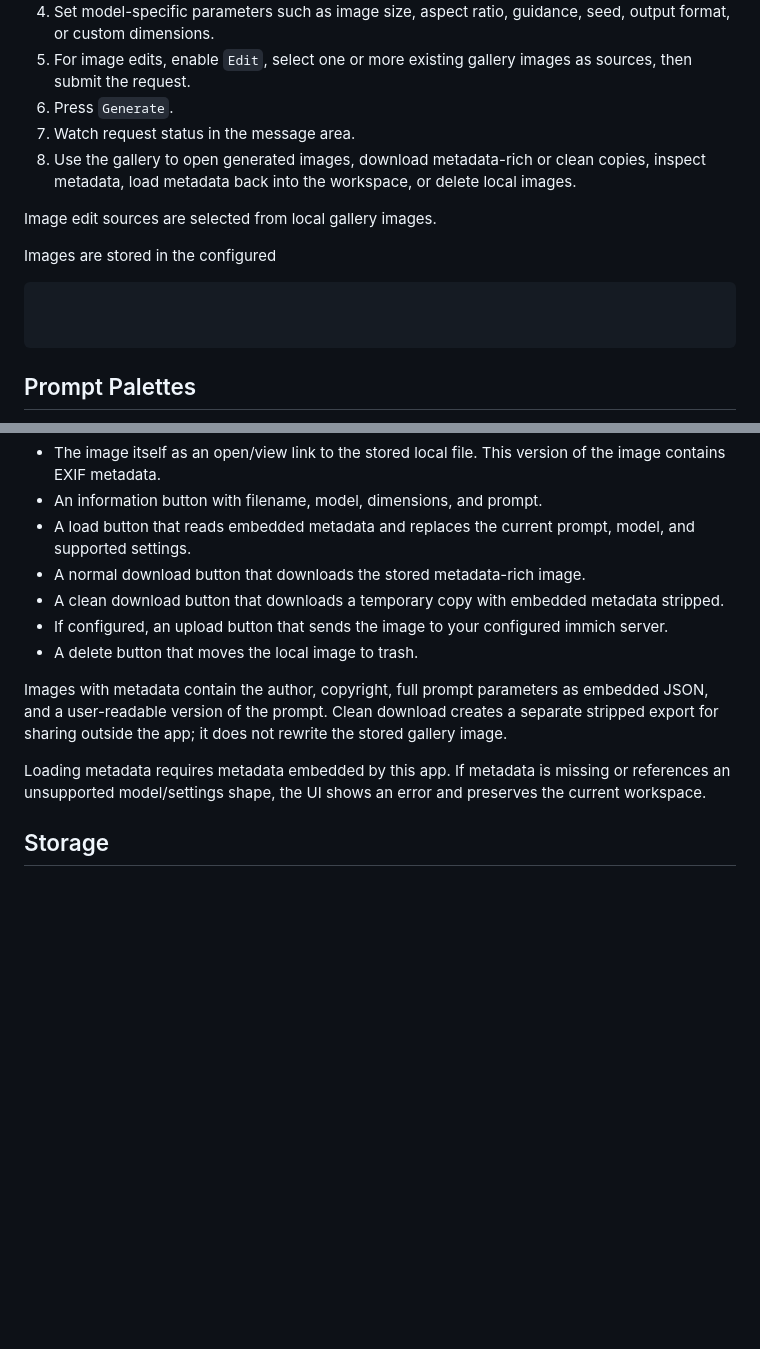
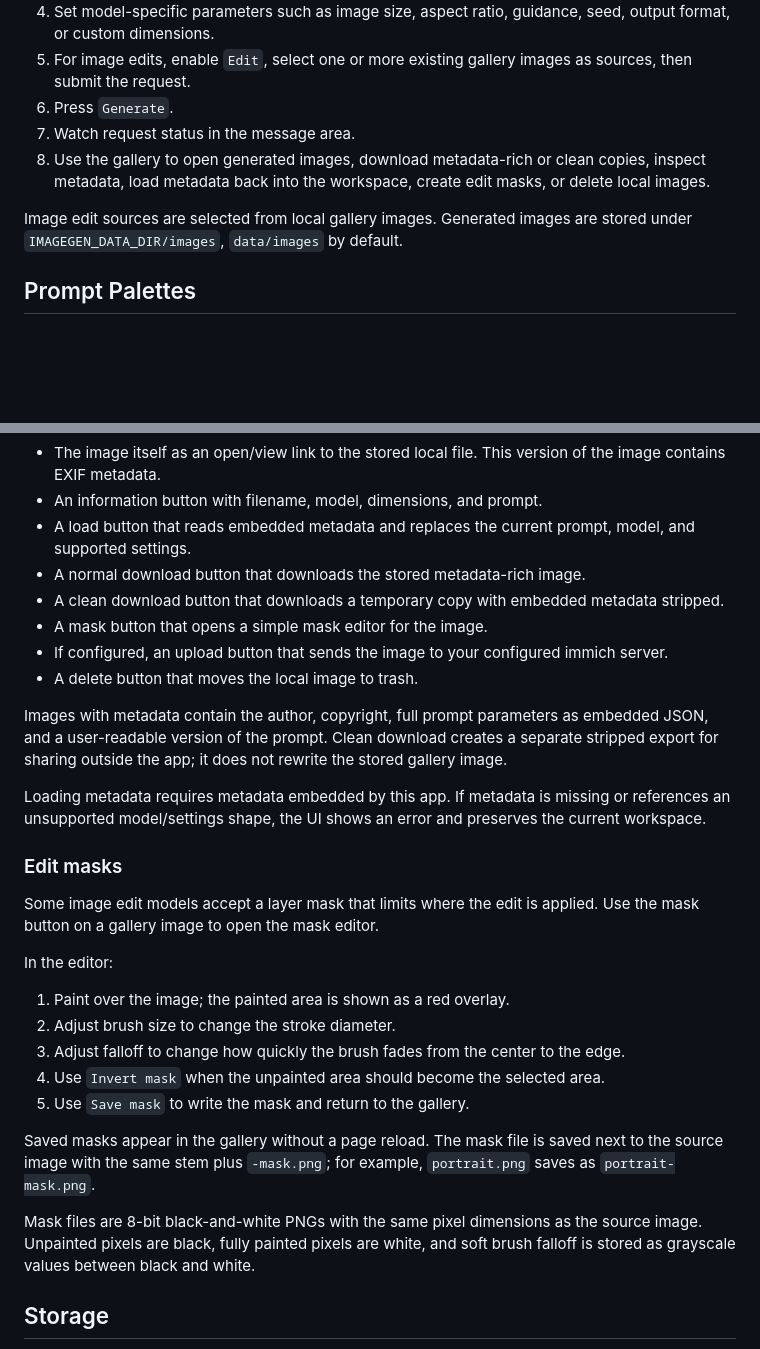
Before and after one commit to zoec98/imagegen-replicate, a Markdown page: README.md, 2 parts joined by grey strips. Drawn GitHub-style; blank space fills up the shorter version.

Commit message:
Ticket 9: Document Mask Workflow
Goal: Explain the new mask creation workflow to users.

Scope:

- Update README user workflow with mask creation steps.
- Mention that masks are saved next to gallery images as `-mask.png`.
- Mention that masks are 8-bit black-and-white PNGs suitable for models that accept masks.
- Keep contributor implementation notes out of README.

````diff
--- a/README.md
+++ b/README.md
@@ -131,15 +131,10 @@ It will notice if the application has updated and will ask you to reload if it i
 5. For image edits, enable `Edit`, select one or more existing gallery images as sources, then submit the request.
 6. Press `Generate`.
 7. Watch request status in the message area.
-8. Use the gallery to open generated images, download metadata-rich or clean copies, inspect metadata, load metadata back into the workspace, or delete local images.
+8. Use the gallery to open generated images, download metadata-rich or clean copies, inspect metadata, load metadata back into the workspace, create edit masks, or delete local images.
 
 Image edit sources are selected from local gallery images.
-
-Images are stored in the configured
-```text
-
-
-```
+Generated images are stored under `IMAGEGEN_DATA_DIR/images`, `data/images` by default.
 
 ## Prompt Palettes
 
@@ -197,6 +192,7 @@ Generated images appear in the local gallery. Each gallery card provides:
 - A load button that reads embedded metadata and replaces the current prompt, model, and supported settings.
 - A normal download button that downloads the stored metadata-rich image.
 - A clean download button that downloads a temporary copy with embedded metadata stripped.
+- A mask button that opens a simple mask editor for the image.
 - If configured, an upload button that sends the image to your configured immich server.
 - A delete button that moves the local image to trash.
 
@@ -207,6 +203,26 @@ it does not rewrite the stored gallery image.
 Loading metadata requires metadata embedded by this app.
 If metadata is missing or references an unsupported model/settings shape,
 the UI shows an error and preserves the current workspace.
+
+### Edit masks
+
+Some image edit models accept a layer mask that limits where the edit is applied.
+Use the mask button on a gallery image to open the mask editor.
+
+In the editor:
+
+1. Paint over the image; the painted area is shown as a red overlay.
+2. Adjust brush size to change the stroke diameter.
+3. Adjust falloff to change how quickly the brush fades from the center to the edge.
+4. Use `Invert mask` when the unpainted area should become the selected area.
+5. Use `Save mask` to write the mask and return to the gallery.
+
+Saved masks appear in the gallery without a page reload.
+The mask file is saved next to the source image with the same stem plus `-mask.png`;
+for example, `portrait.png` saves as `portrait-mask.png`.
+
+Mask files are 8-bit black-and-white PNGs with the same pixel dimensions as the source image.
+Unpainted pixels are black, fully painted pixels are white, and soft brush falloff is stored as grayscale values between black and white.
 
 ## Storage
 
````
Also changed, not shown: PLAN.md (+2 -0 lines).
